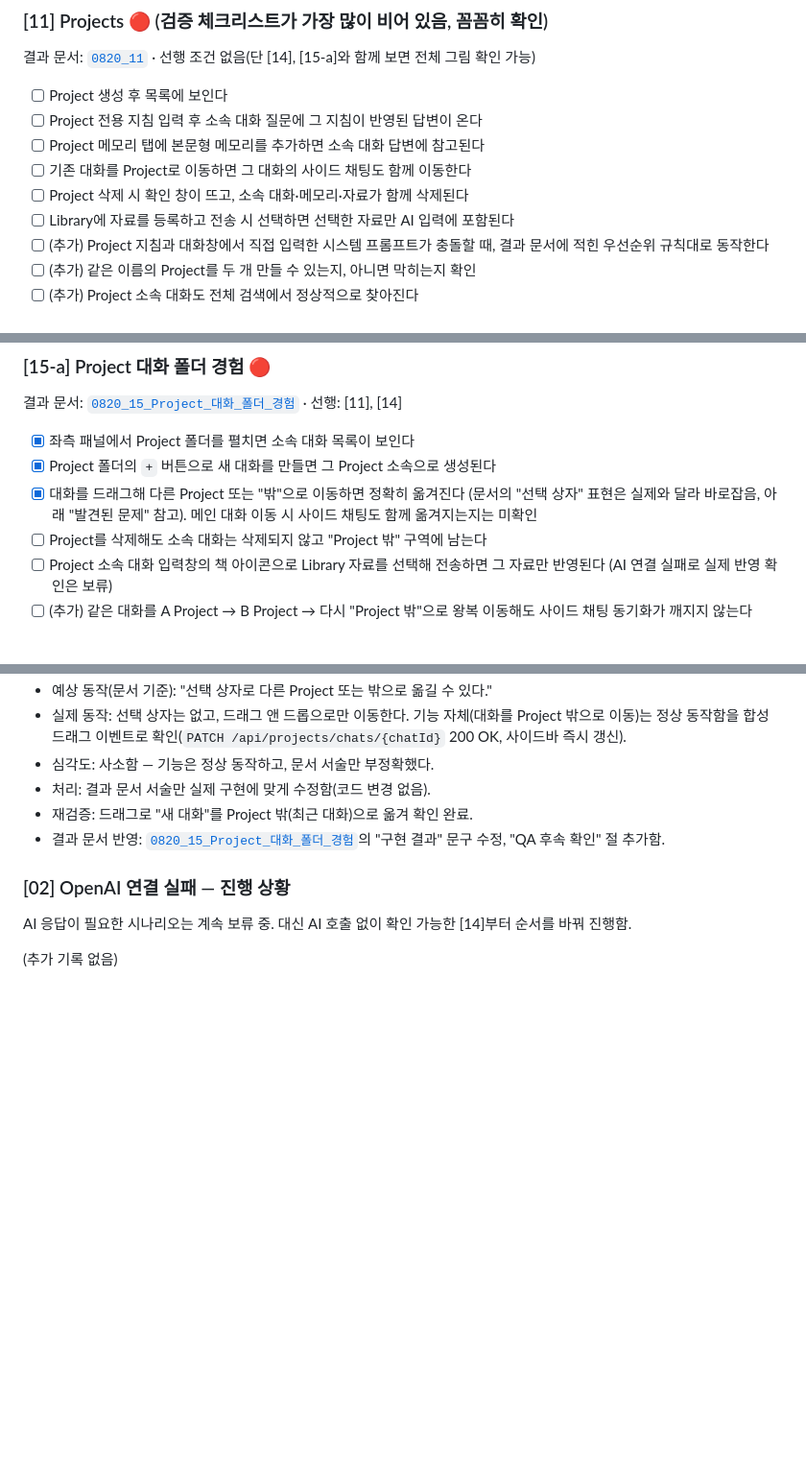
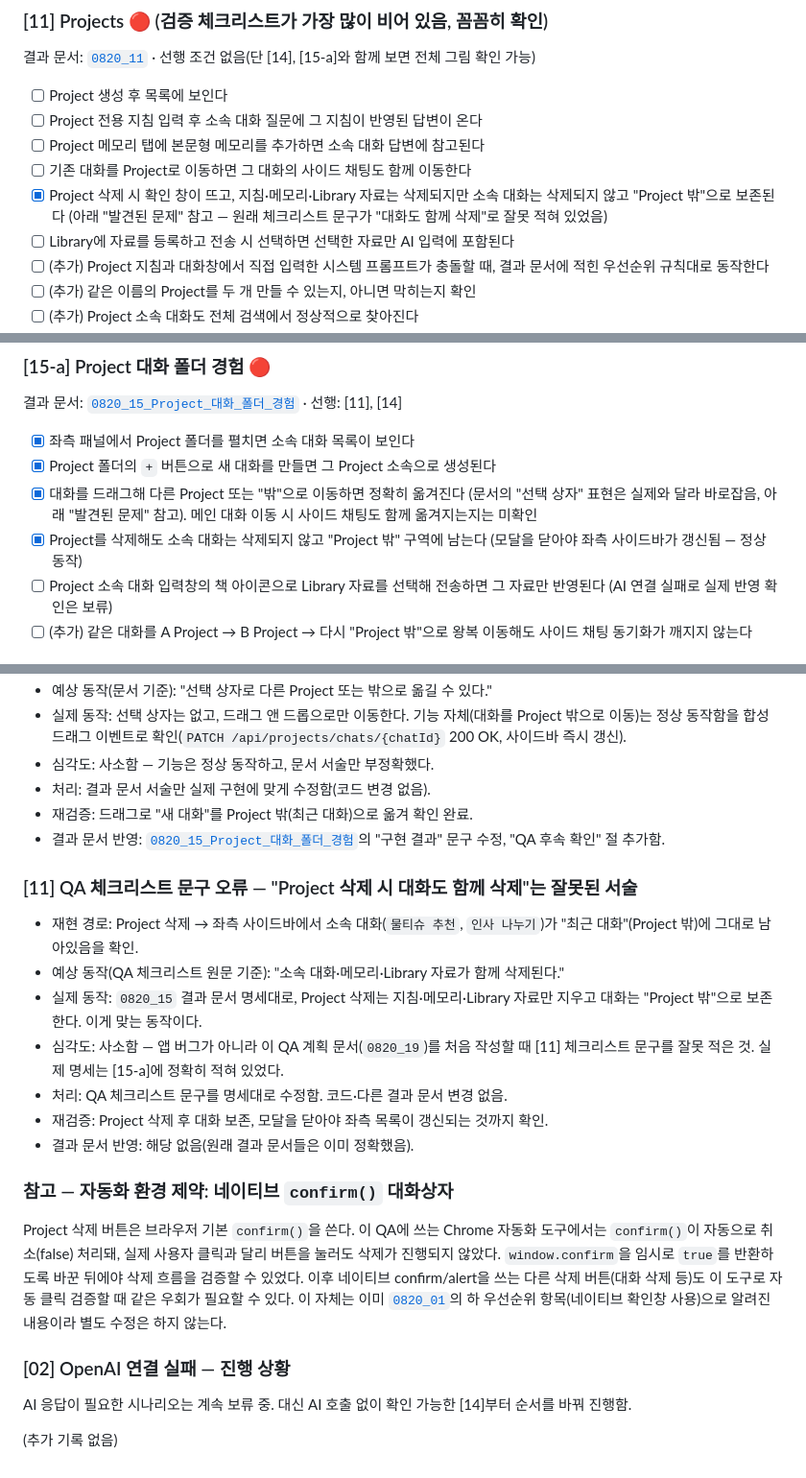
Before and after one commit to Context-Engineering-Capstone-Design/FlowKit, a Markdown page: docs/01_plan/0820_19_당일_구현_기능_QA_계획.md, 3 parts joined by grey strips. Shown at 96% size. Drawn GitHub-style; blank space fills up the shorter version.

Commit message:
docs(qa): Project 삭제 동작과 네이티브 confirm 자동화 제약을 기록한다
QA 체크리스트의 잘못된 문구(삭제 시 대화도 함께 삭제)를 바로잡고,
자동화 클릭 검증 시 네이티브 confirm() 우회가 필요했던 점을 남긴다.

```diff
--- a/docs/01_plan/0820_19_당일_구현_기능_QA_계획.md
+++ b/docs/01_plan/0820_19_당일_구현_기능_QA_계획.md
@@ -202,7 +202,7 @@ QA를 몇 시간에 걸쳐 진행할 예정이므로, 시작 전에 아래를
 - [ ] Project 전용 지침 입력 후 소속 대화 질문에 그 지침이 반영된 답변이 온다
 - [ ] Project 메모리 탭에 본문형 메모리를 추가하면 소속 대화 답변에 참고된다
 - [ ] 기존 대화를 Project로 이동하면 그 대화의 사이드 채팅도 함께 이동한다
-- [ ] Project 삭제 시 확인 창이 뜨고, 소속 대화·메모리·자료가 함께 삭제된다
+- [x] Project 삭제 시 확인 창이 뜨고, 지침·메모리·Library 자료는 삭제되지만 소속 대화는 삭제되지 않고 "Project 밖"으로 보존된다 (아래 "발견된 문제" 참고 — 원래 체크리스트 문구가 "대화도 함께 삭제"로 잘못 적혀 있었음)
 - [ ] Library에 자료를 등록하고 전송 시 선택하면 선택한 자료만 AI 입력에 포함된다
 - [ ] (추가) Project 지침과 대화창에서 직접 입력한 시스템 프롬프트가 충돌할 때, 결과 문서에 적힌 우선순위 규칙대로 동작한다
 - [ ] (추가) 같은 이름의 Project를 두 개 만들 수 있는지, 아니면 막히는지 확인
@@ -224,7 +224,7 @@ QA를 몇 시간에 걸쳐 진행할 예정이므로, 시작 전에 아래를
 - [x] 좌측 패널에서 Project 폴더를 펼치면 소속 대화 목록이 보인다
 - [x] Project 폴더의 `+` 버튼으로 새 대화를 만들면 그 Project 소속으로 생성된다
 - [x] 대화를 드래그해 다른 Project 또는 "밖"으로 이동하면 정확히 옮겨진다 (문서의 "선택 상자" 표현은 실제와 달라 바로잡음, 아래 "발견된 문제" 참고). 메인 대화 이동 시 사이드 채팅도 함께 옮겨지는지는 미확인
-- [ ] Project를 삭제해도 소속 대화는 삭제되지 않고 "Project 밖" 구역에 남는다
+- [x] Project를 삭제해도 소속 대화는 삭제되지 않고 "Project 밖" 구역에 남는다 (모달을 닫아야 좌측 사이드바가 갱신됨 — 정상 동작)
 - [ ] Project 소속 대화 입력창의 책 아이콘으로 Library 자료를 선택해 전송하면 그 자료만 반영된다 (AI 연결 실패로 실제 반영 확인은 보류)
 - [ ] (추가) 같은 대화를 A Project → B Project → 다시 "Project 밖"으로 왕복 이동해도 사이드 채팅 동기화가 깨지지 않는다
 
@@ -321,6 +321,20 @@ QA 진행 중 아래 양식으로 이 절에 추가한다. 문제가 아니라
 - 재검증: 드래그로 "새 대화"를 Project 밖(최근 대화)으로 옮겨 확인 완료.
 - 결과 문서 반영: [`0820_15_Project_대화_폴더_경험`](../02_result/0820_15_Project_대화_폴더_경험.md)의 "구현 결과" 문구 수정, "QA 후속 확인" 절 추가함.
 
+### [11] QA 체크리스트 문구 오류 — "Project 삭제 시 대화도 함께 삭제"는 잘못된 서술
+
+- 재현 경로: Project 삭제 → 좌측 사이드바에서 소속 대화(`물티슈 추천`, `인사 나누기`)가 "최근 대화"(Project 밖)에 그대로 남아있음을 확인.
+- 예상 동작(QA 체크리스트 원문 기준): "소속 대화·메모리·Library 자료가 함께 삭제된다."
+- 실제 동작: `0820_15` 결과 문서 명세대로, Project 삭제는 지침·메모리·Library 자료만 지우고 대화는 "Project 밖"으로 보존한다. 이게 맞는 동작이다.
+- 심각도: 사소함 — 앱 버그가 아니라 이 QA 계획 문서(`0820_19`)를 처음 작성할 때 [11] 체크리스트 문구를 잘못 적은 것. 실제 명세는 [15-a]에 정확히 적혀 있었다.
+- 처리: QA 체크리스트 문구를 명세대로 수정함. 코드·다른 결과 문서 변경 없음.
+- 재검증: Project 삭제 후 대화 보존, 모달을 닫아야 좌측 목록이 갱신되는 것까지 확인.
+- 결과 문서 반영: 해당 없음(원래 결과 문서들은 이미 정확했음).
+
+### 참고 — 자동화 환경 제약: 네이티브 `confirm()` 대화상자
+
+Project 삭제 버튼은 브라우저 기본 `confirm()`을 쓴다. 이 QA에 쓰는 Chrome 자동화 도구에서는 `confirm()`이 자동으로 취소(false) 처리돼, 실제 사용자 클릭과 달리 버튼을 눌러도 삭제가 진행되지 않았다. `window.confirm`을 임시로 `true`를 반환하도록 바꾼 뒤에야 삭제 흐름을 검증할 수 있었다. 이후 네이티브 confirm/alert을 쓰는 다른 삭제 버튼(대화 삭제 등)도 이 도구로 자동 클릭 검증할 때 같은 우회가 필요할 수 있다. 이 자체는 이미 [`0820_01`](../02_result/0820_01_기능명세_추가_대조_조사.md)의 하 우선순위 항목(네이티브 확인창 사용)으로 알려진 내용이라 별도 수정은 하지 않는다.
+
 ### [02] OpenAI 연결 실패 — 진행 상황
 
 AI 응답이 필요한 시나리오는 계속 보류 중. 대신 AI 호출 없이 확인 가능한 [14]부터 순서를 바꿔 진행함.
```
